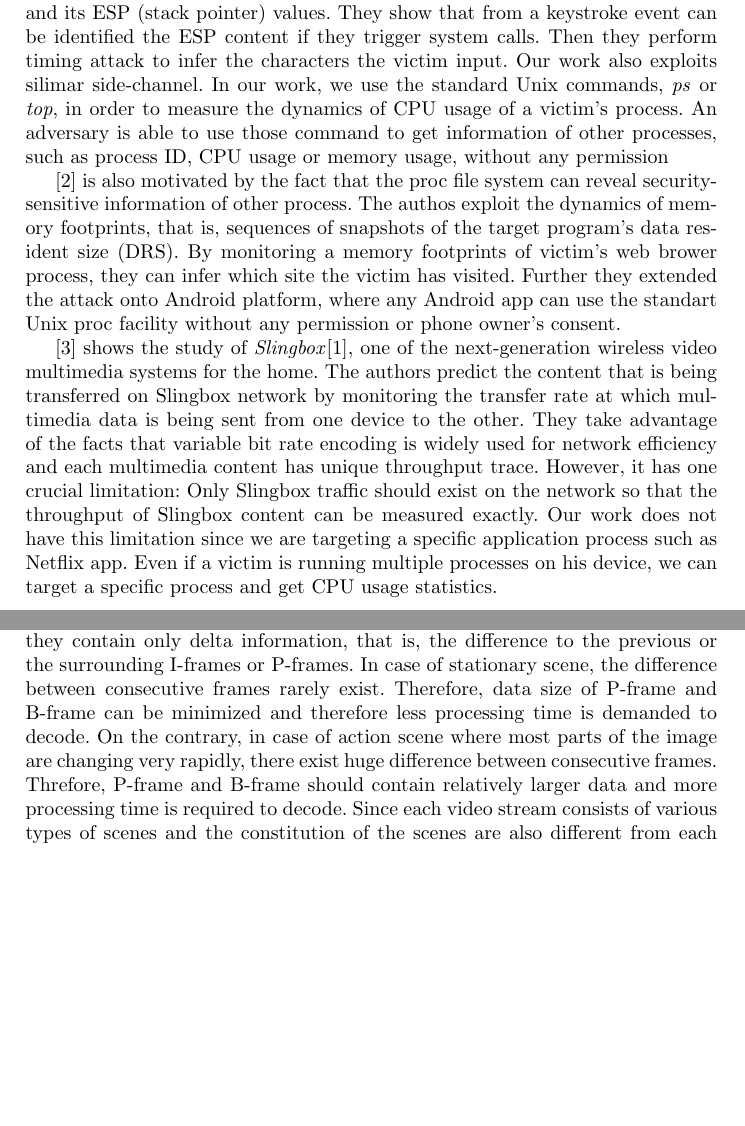
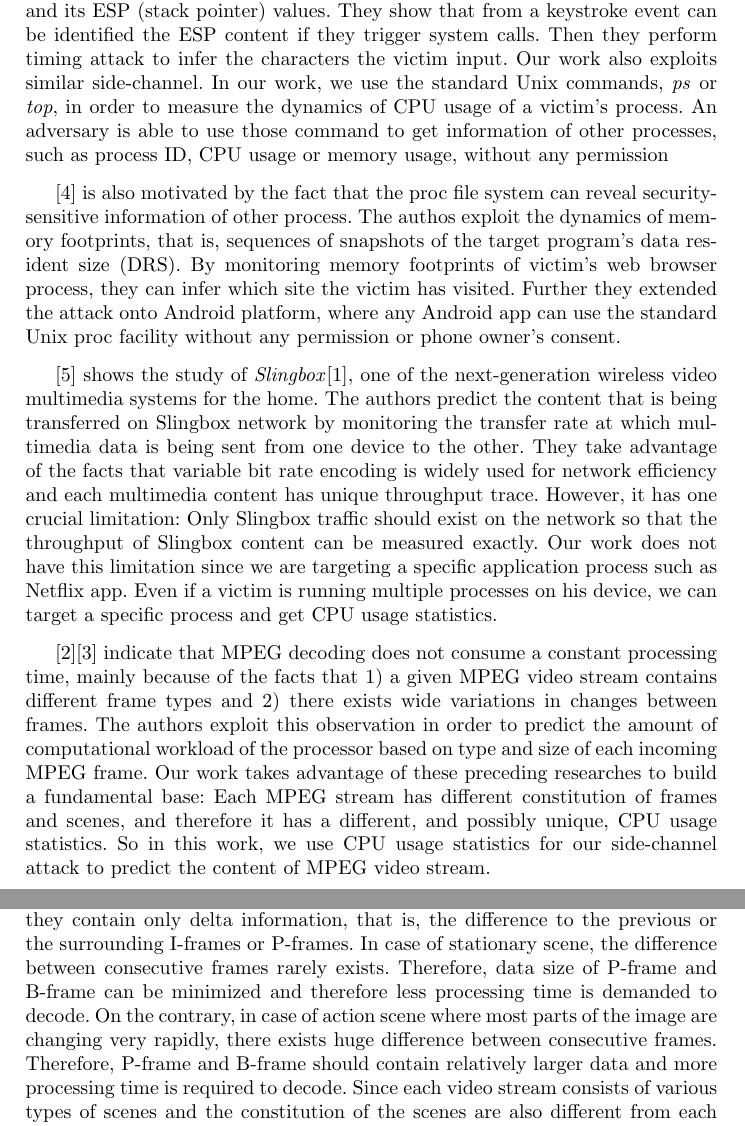
Before and after one commit to yspark/2012Fall-818J, a LaTeX paper (sidechannelattack.tex, which reads background.tex, relatedworks.tex): two parts of pages 2 and 3 of 4, joined at a grey line, cut so that both start at the same text, the shorter picture padded with empty space. Compiled offline with pdfLaTeX.

Commit message:
Typo fixed: related works, background

```diff
--- a/background.tex
+++ b/background.tex
@@ -14,8 +14,8 @@ Since each MPEG video stream may have different \term{Group of Pictures (GOP)},
 
 When MPEG video stream is encoded VBR, different parts in the video stream may require different processing times, mainly due to different data size of P-frame and B-frame.
 The size of P-frame or B-frame is highly variable since they contain only delta information, that is, the difference to the previous or the surrounding I-frames or P-frames.
-In case of stationary scene, the difference between consecutive frames rarely exist.
+In case of stationary scene, the difference between consecutive frames rarely exists.
 Therefore, data size of P-frame and B-frame can be minimized and therefore less processing time is demanded to decode.
-On the contrary, in case of action scene where most parts of the image are changing very rapidly, there exist huge difference between consecutive frames.
-Threfore, P-frame and B-frame should contain relatively larger data and more processing time is required to decode.
+On the contrary, in case of action scene where most parts of the image are changing very rapidly, there exists huge difference between consecutive frames.
+Therefore, P-frame and B-frame should contain relatively larger data and more processing time is required to decode.
 Since each video stream consists of various types of scenes and the constitution of the scenes are also different from each other, CPU usage statistics of each video stream also shows different pattern.
--- a/relatedworks.tex
+++ b/relatedworks.tex
@@ -6,14 +6,14 @@ The attack in this work takes advantage of the stack information of a target pro
 The authors focus on the correlation between the system call of a target process and its ESP (stack pointer) values.
 They show that from a keystroke event can be identified the ESP content if they trigger system calls.
 Then they perform timing attack to infer the characters the victim input.
-Our work also exploits silimar side-channel.
+Our work also exploits similar side-channel.
 In our work, we use the standard Unix commands, \term{ps} or \term{top}, in order to measure the dynamics of CPU usage of a victim's process.
 An adversary is able to use those command to get information of other processes, such as process ID, CPU usage or memory usage, without any permission
 
 \cite{jana:memento} is also motivated by the fact that the proc file system can reveal security-sensitive information of other process.
 The authos exploit the dynamics of memory footprints, that is, sequences of snapshots of the target program's data resident size (DRS).
-By monitoring a memory footprints of victim's web brower process, they can infer which site the victim has visited.
-Further they extended the attack onto Android platform, where any Android app can use the standart Unix proc facility without any permission or phone owner's consent.
+By monitoring memory footprints of victim's web browser process, they can infer which site the victim has visited.
+Further they extended the attack onto Android platform, where any Android app can use the standard Unix proc facility without any permission or phone owner's consent.
 
 \cite{Saponas07devicesthat} shows the study of \term{Slingbox}\cite{slingbox}, one of the next-generation wireless video multimedia systems for the home.
 The authors predict the content that is being transferred on Slingbox network by monitoring the transfer rate at which multimedia data is being sent from one device to the other.
@@ -22,10 +22,14 @@ However, it has one crucial limitation: Only Slingbox traffic should exist on th
 Our work does not have this limitation since we are targeting a specific application process such as Netflix app.
 Even if a victim is running multiple processes on his device, we can target a specific process and get CPU usage statistics.
 
+\cite{Bavier98predictingmpeg}\cite{DVFS} indicate that MPEG decoding does not consume a constant processing time, mainly because of the facts that 1) a given MPEG video stream contains different frame types and 2) there exists wide variations in changes between frames.
+The authors exploit this observation in order to predict the amount of computational workload of the processor based on type and size of each incoming MPEG frame.
+Our work takes advantage of these preceding researches to build a fundamental base: Each MPEG stream has different constitution of frames and scenes, and therefore it has a different, and possibly unique, CPU usage statistics.
+So in this work, we use CPU usage statistics for our side-channel attack to predict the content of MPEG video stream.
+
+
 
 \begin{comment}
-
-\cite{Bavier98predictingmpeg}\cite{DVFS} indicate that MPEG\cite{MPEG} decoding does not consume a constant processing time, mainly because of the facts that 1) a given MPEG video stream contains different frame types and 2) there exists wide variations in changes between frames.
 
 \cite{MPEG} MPEG terminology. \term{I-frame}, \term{P-frame}, \term{B-frame}. (from DVFS 2.2).
 The authors empirically studied the relationship between the decoding time and the data size of each frame.  (from DVFS 2.3).
```
